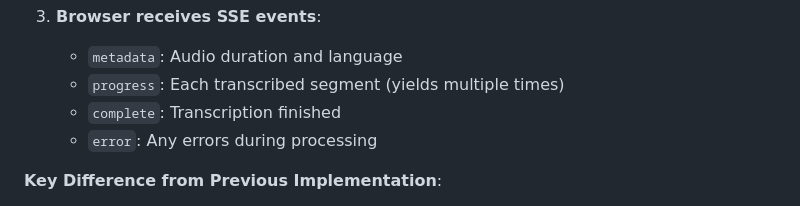
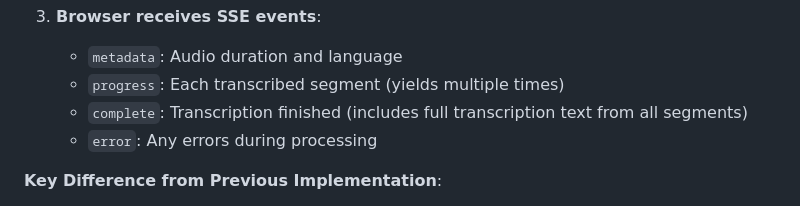
Before and after one commit to dorianlgs/transcodio, a Markdown page: CLAUDE.md, the part around the change. GitHub-like rendering.

```diff
--- a/CLAUDE.md
+++ b/CLAUDE.md
@@ -149,7 +149,7 @@ The streaming endpoint uses **real progressive streaming** with silence detectio
 3. **Browser receives SSE events**:
    - `metadata`: Audio duration and language
    - `progress`: Each transcribed segment (yields multiple times)
-   - `complete`: Transcription finished
+   - `complete`: Transcription finished (includes full transcription text from all segments)
    - `error`: Any errors during processing
 
 **Key Difference from Previous Implementation**:
```
